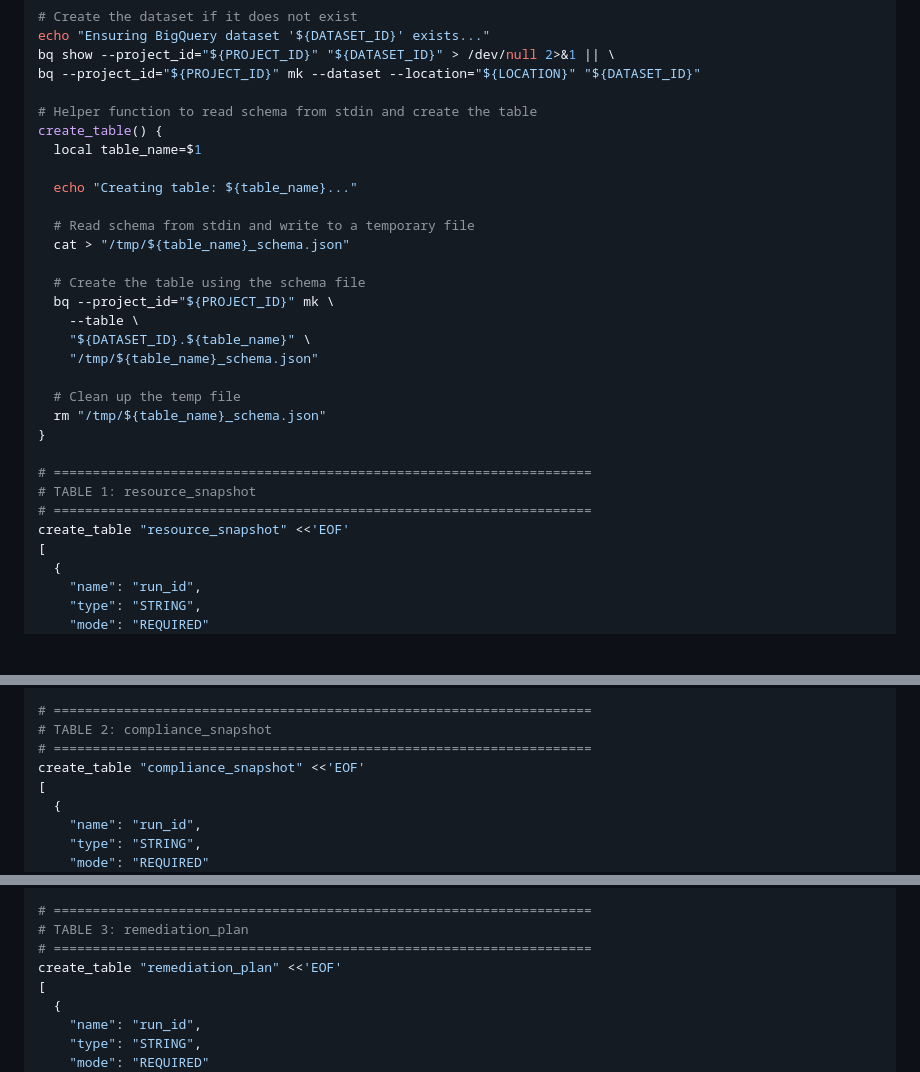
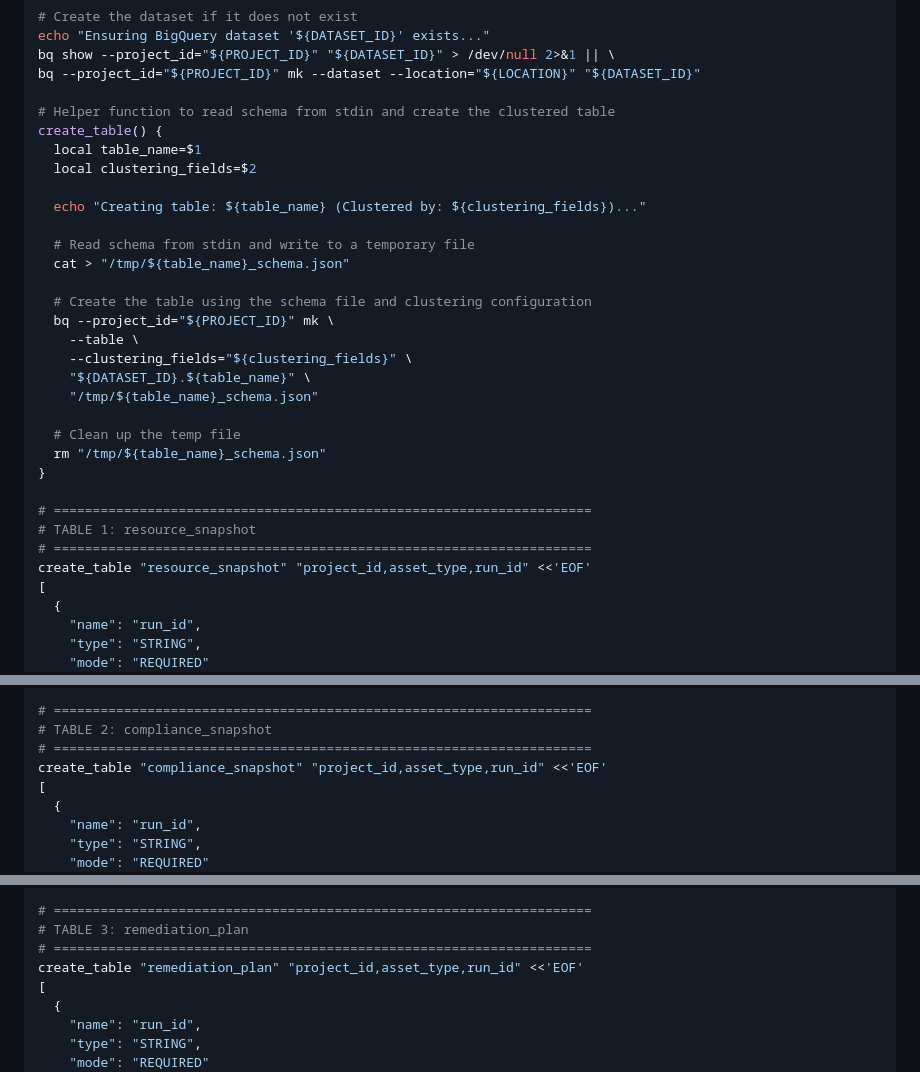
Before and after one commit to rovalinks/platform-metadata, a Markdown page: docs/new-manual-deployment.md, 3 parts joined by grey strips. Rendered like a GitHub page; blank space fills up the shorter version.

Commit message:
Update create_table function for clustering support

```diff
--- a/docs/new-manual-deployment.md
+++ b/docs/new-manual-deployment.md
@@ -1098,18 +1098,20 @@ echo "Ensuring BigQuery dataset '${DATASET_ID}' exists..."
 bq show --project_id="${PROJECT_ID}" "${DATASET_ID}" > /dev/null 2>&1 || \
 bq --project_id="${PROJECT_ID}" mk --dataset --location="${LOCATION}" "${DATASET_ID}"
 
-# Helper function to read schema from stdin and create the table
+# Helper function to read schema from stdin and create the clustered table
 create_table() {
   local table_name=$1
-
-  echo "Creating table: ${table_name}..."
+  local clustering_fields=$2
+
+  echo "Creating table: ${table_name} (Clustered by: ${clustering_fields})..."
 
   # Read schema from stdin and write to a temporary file
   cat > "/tmp/${table_name}_schema.json"
 
-  # Create the table using the schema file
+  # Create the table using the schema file and clustering configuration
   bq --project_id="${PROJECT_ID}" mk \
     --table \
+    --clustering_fields="${clustering_fields}" \
     "${DATASET_ID}.${table_name}" \
     "/tmp/${table_name}_schema.json"
 
@@ -1120,7 +1122,7 @@ create_table() {
 # =====================================================================
 # TABLE 1: resource_snapshot
 # =====================================================================
-create_table "resource_snapshot" <<'EOF'
+create_table "resource_snapshot" "project_id,asset_type,run_id" <<'EOF'
 [
   {
     "name": "run_id",
@@ -1162,7 +1164,7 @@ EOF
 # =====================================================================
 # TABLE 2: compliance_snapshot
 # =====================================================================
-create_table "compliance_snapshot" <<'EOF'
+create_table "compliance_snapshot" "project_id,asset_type,run_id" <<'EOF'
 [
   {
     "name": "run_id",
@@ -1204,7 +1206,7 @@ EOF
 # =====================================================================
 # TABLE 3: remediation_plan
 # =====================================================================
-create_table "remediation_plan" <<'EOF'
+create_table "remediation_plan" "project_id,asset_type,run_id" <<'EOF'
 [
   {
     "name": "run_id",
```
Also changed, not shown: other parts of docs/new-manual-deployment.md (+1 -1 lines).
